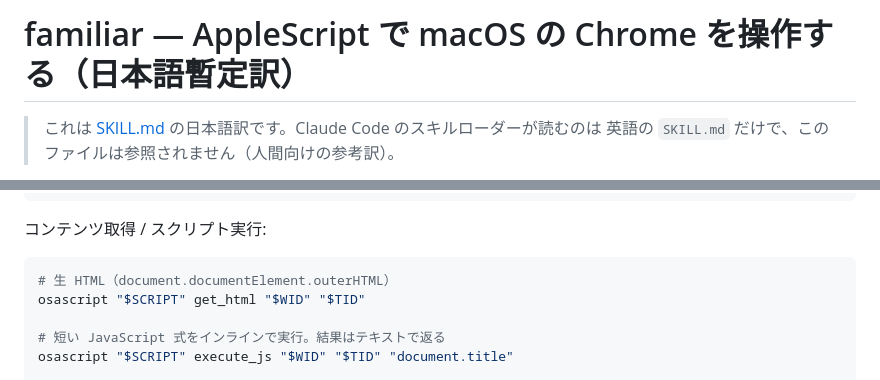
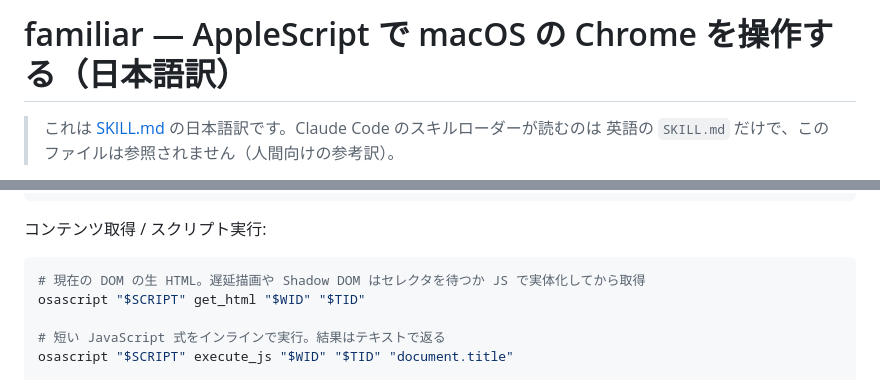
Before and after one commit to dominion525/familiar, a Markdown page: skills/familiar/SKILL.ja.md, 2 parts joined by grey strips. Rendered like a GitHub page.

````diff
--- a/skills/familiar/SKILL.ja.md
+++ b/skills/familiar/SKILL.ja.md
@@ -1,4 +1,4 @@
-# familiar — AppleScript で macOS の Chrome を操作する（日本語暫定訳）
+# familiar — AppleScript で macOS の Chrome を操作する（日本語訳）
 
 > これは [SKILL.md](SKILL.md) の日本語訳です。Claude Code のスキルローダーが読むのは
 > 英語の `SKILL.md` だけで、このファイルは参照されません（人間向けの参考訳）。
@@ -83,7 +88,7 @@ osascript "$SCRIPT" wait_for_selector "$WID" "$TID" "a.some-class" 30
 コンテンツ取得 / スクリプト実行:
 
 ```bash
-# 生 HTML（document.documentElement.outerHTML）
+# 現在の DOM の生 HTML。遅延描画や Shadow DOM はセレクタを待つか JS で実体化してから取得
 osascript "$SCRIPT" get_html "$WID" "$TID"
 
 # 短い JavaScript 式をインラインで実行。結果はテキストで返る
````
Also changed, not shown: other parts of skills/familiar/SKILL.ja.md (+21 -33 lines), skills/familiar/SKILL.md (+24 -36 lines).
